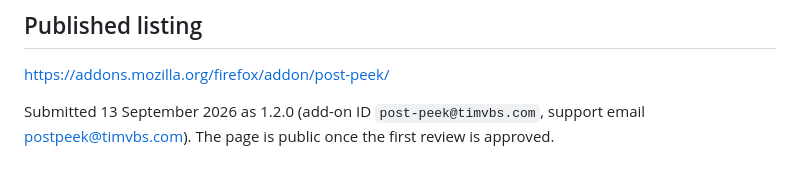
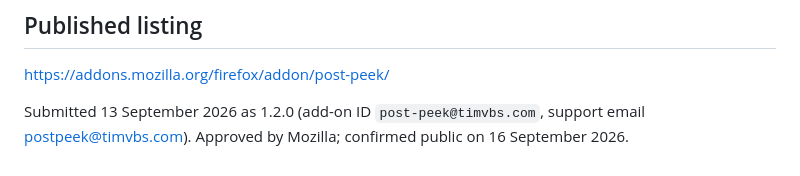
Before and after one commit to tsvb/post-peek, a Markdown page: store/LISTING-FIREFOX.md, the part around the change. Rendered like a GitHub page.

```diff
--- a/store/LISTING-FIREFOX.md
+++ b/store/LISTING-FIREFOX.md
@@ -142,4 +142,4 @@ archive, and repeat the version notes from CHANGELOG.md.
 https://addons.mozilla.org/firefox/addon/post-peek/
 
 Submitted 13 September 2026 as 1.2.0 (add-on ID `post-peek@timvbs.com`, support email
-postpeek@timvbs.com). The page is public once the first review is approved.
+postpeek@timvbs.com). Approved by Mozilla; confirmed public on 16 September 2026.
```
Also changed, not shown: CHANGELOG.md (+7 -1 lines), README.md (+1 -3 lines).
